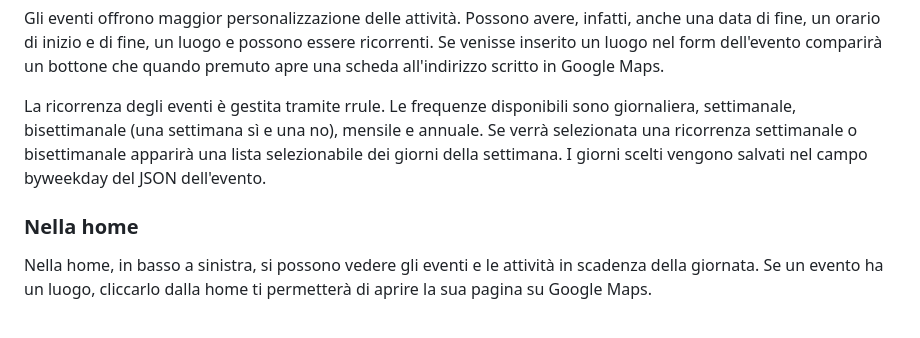
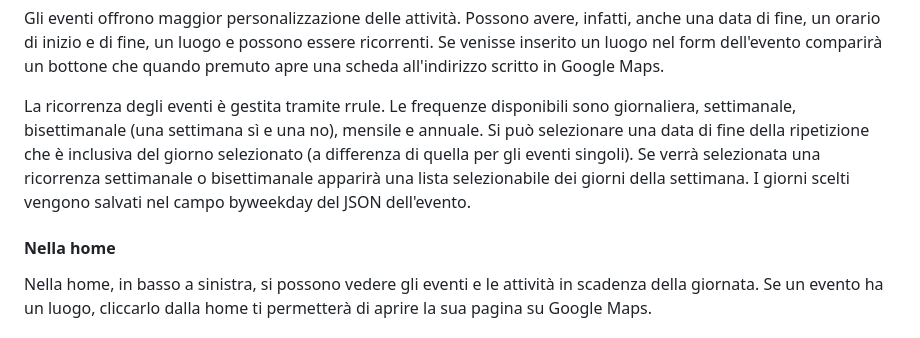
Before and after one commit to mattia33011/SELFIE-BE, a Markdown page: Docs.MD, the part around the change printed below. Rendered like a GitHub page.

Commit message:
fine mio

```diff
--- a/Docs.MD
+++ b/Docs.MD
@@ -206,9 +206,9 @@ Per modificarle, come per gli eventi, basta cliccare sul rettangolo corrisponden
 
 Gli eventi offrono maggior personalizzazione delle attività. Possono avere, infatti, anche una data di fine, un orario di inizio e di fine, un luogo e possono essere ricorrenti. Se venisse inserito un luogo nel form dell'evento comparirà un bottone che quando premuto apre una scheda all'indirizzo scritto in Google Maps.
 
-La ricorrenza degli eventi è gestita tramite rrule. Le frequenze disponibili sono giornaliera, settimanale, bisettimanale (una settimana sì e una no), mensile e annuale. Se verrà selezionata una ricorrenza settimanale o bisettimanale apparirà una lista selezionabile dei giorni della settimana. I giorni scelti vengono salvati nel campo byweekday del JSON dell'evento.
-
-### Nella home
+La ricorrenza degli eventi è gestita tramite rrule. Le frequenze disponibili sono giornaliera, settimanale, bisettimanale (una settimana sì e una no), mensile e annuale. Si può selezionare una data di fine della ripetizione che è inclusiva del giorno selezionato (a differenza di quella per gli eventi singoli). Se verrà selezionata una ricorrenza settimanale o bisettimanale apparirà una lista selezionabile dei giorni della settimana. I giorni scelti vengono salvati nel campo byweekday del JSON dell'evento.
+
+#### Nella home
 
 Nella home, in basso a sinistra, si possono vedere gli eventi e le attività in scadenza della giornata. Se un evento ha un luogo, cliccarlo dalla home ti permetterà di aprire la sua pagina su Google Maps.
 
```
Also changed, not shown: other parts of Docs.MD (+1 -1 lines).
